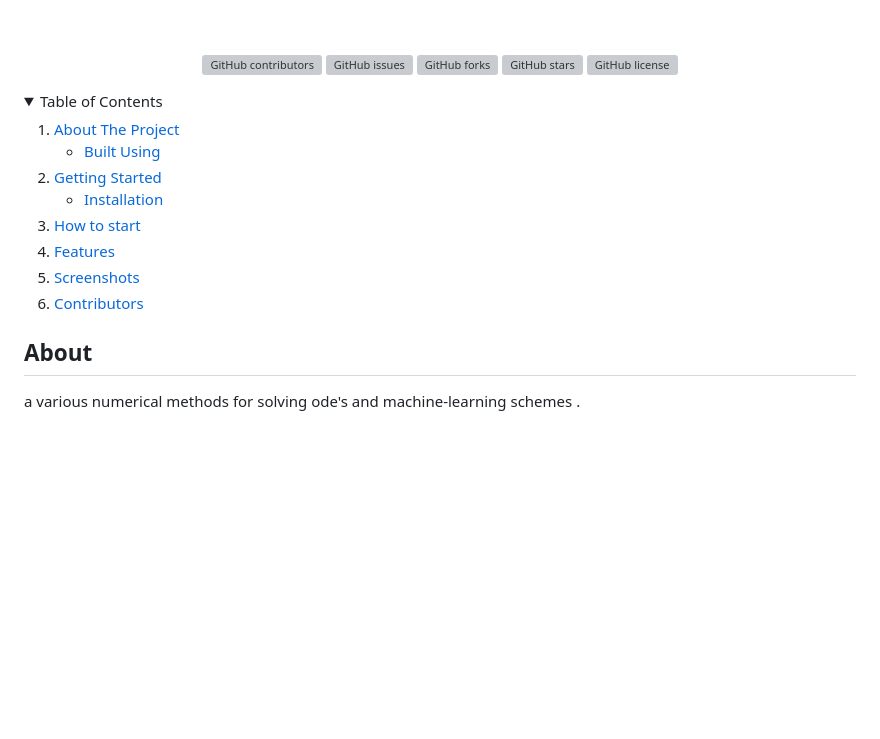
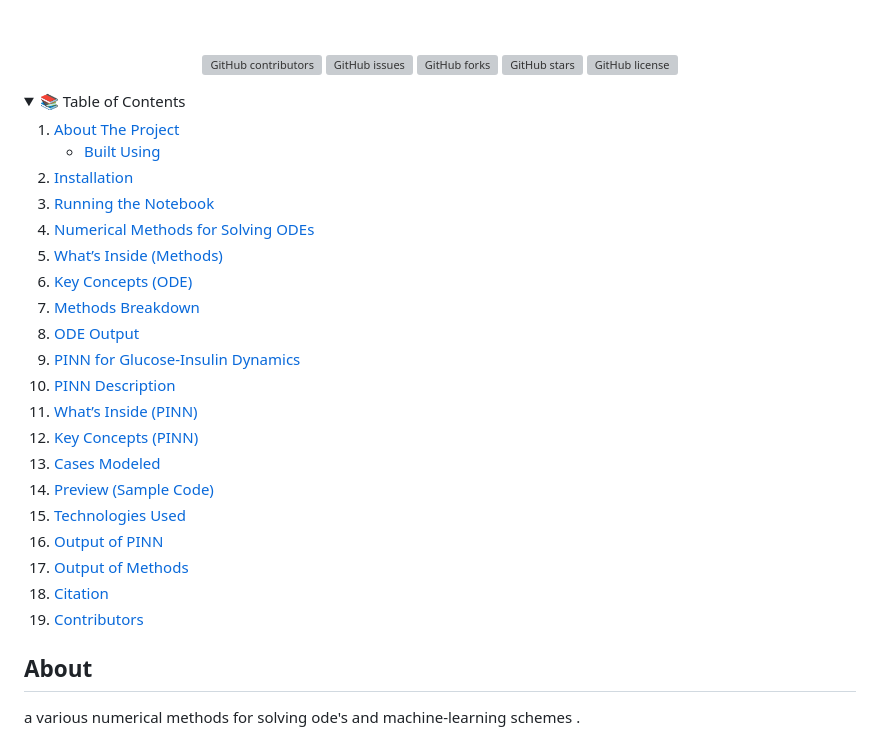
Before and after one commit to jananour00/ML-Numerical-Modeling-of-Glucose-Insulin-Dynamics-in-Diabetes, a Markdown page: README.md, the part around the change printed below. Drawn GitHub-style; folded sections open; blank space fills up the shorter version; grey boxes are pictures that could not be loaded.

```diff
--- a/README.md
+++ b/README.md
@@ -21,8 +21,7 @@
 </div>
 
 <details>
-  <summary>Table of Contents</summary>
+  <summary>📚 Table of Contents</summary>
   <ol>
-    <li>
-      <a href="#about">About The Project</a>
+    <li><a href="#about">About The Project</a>
       <ul>
@@ -30,17 +29,26 @@
       </ul>
     </li>
-    <li>
-      <a href="#install">Getting Started</a>
-      <ul>
-        <li><a href="#install">Installation</a></li>
-      </ul>
-    </li>
-    <li><a href="#start">How to start</a></li>
-    <li><a href="#features">Features</a></li>
-    <li><a href="#screenshots">Screenshots</a></li>
-	<li><a href="#contributors">Contributors</a></li>
+    <li><a href="#installation">Installation</a></li>
+    <li><a href="#-running-the-notebook">Running the Notebook</a></li>
+    <li><a href="#-numerical-methods-for-solving-odes-in-glucose-insulin-modeling">Numerical Methods for Solving ODEs</a></li>
+    <li><a href="#-whats-inside">What’s Inside (Methods)</a></li>
+    <li><a href="#-key-concepts">Key Concepts (ODE)</a></li>
+    <li><a href="#-methods-breakdown">Methods Breakdown</a></li>
+    <li><a href="#-output">ODE Output</a></li>
+    <li><a href="#-physics-informed-neural-network-pinn-for-glucose-insulin-dynamics">PINN for Glucose-Insulin Dynamics</a></li>
+    <li><a href="#-description">PINN Description</a></li>
+    <li><a href="#-whats-inside-1">What’s Inside (PINN)</a></li>
+    <li><a href="#-key-concepts-1">Key Concepts (PINN)</a></li>
+    <li><a href="#-cases-modeled">Cases Modeled</a></li>
+    <li><a href="#-preview-sample-code-snippets">Preview (Sample Code)</a></li>
+    <li><a href="#-technologies-used">Technologies Used</a></li>
+    <li><a href="#-output-of-pinn">Output of PINN</a></li>
+    <li><a href="#-output-of-methods">Output of Methods</a></li>
+    <li><a href="#-citation">Citation</a></li>
+    <li><a href="#contributors">Contributors</a></li>
   </ol>
 </details>
+
 
 
 ## About
```
Also changed, not shown: other parts of README.md (+1 -1 lines).
